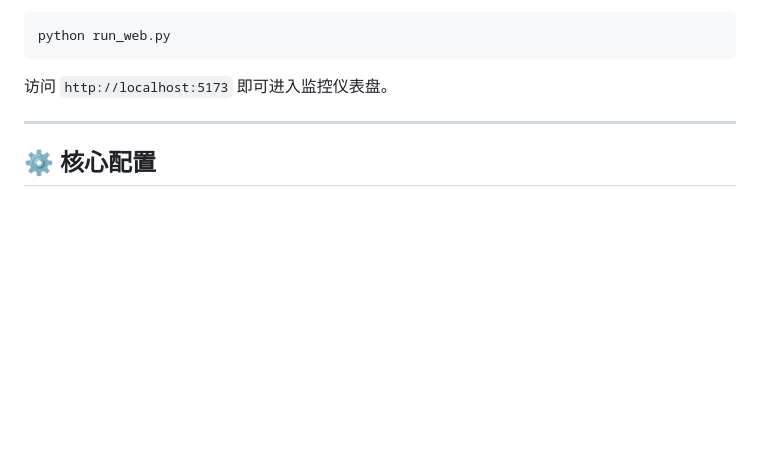
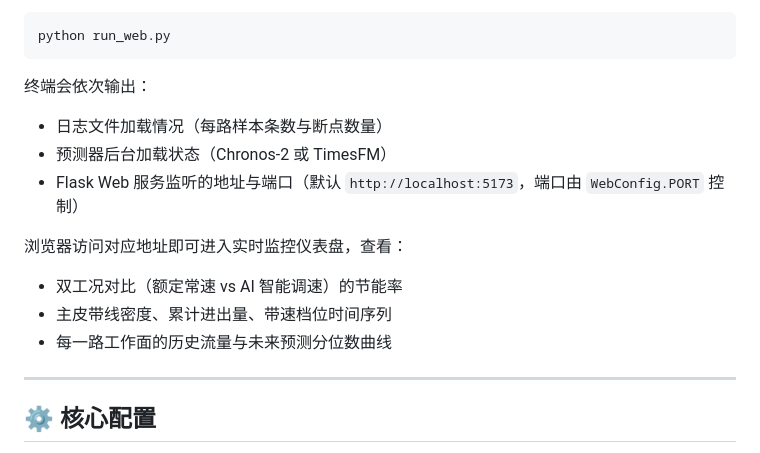
Before and after one commit to haorumingyue/TLM, a Markdown page: README.md, the part around one of its changes. GitHub-like rendering; blank space fills up the shorter version.

````diff
--- a/README.md
+++ b/README.md
@@ -87,7 +143,17 @@ pip install -r requirements.txt
 python run_web.py
 ```
 
-访问 `http://localhost:5173` 即可进入监控仪表盘。
+终端会依次输出：
+
+- 日志文件加载情况（每路样本条数与断点数量）
+- 预测器后台加载状态（Chronos-2 或 TimesFM）
+- Flask Web 服务监听的地址与端口（默认 `http://localhost:5173`，端口由 `WebConfig.PORT` 控制）
+
+浏览器访问对应地址即可进入实时监控仪表盘，查看：
+
+- 双工况对比（额定常速 vs AI 智能调速）的节能率
+- 主皮带线密度、累计进出量、带速档位时间序列
+- 每一路工作面的历史流量与未来预测分位数曲线
 
 ---
 
````
Also changed, not shown: other parts of README.md (+65 -9 lines).
